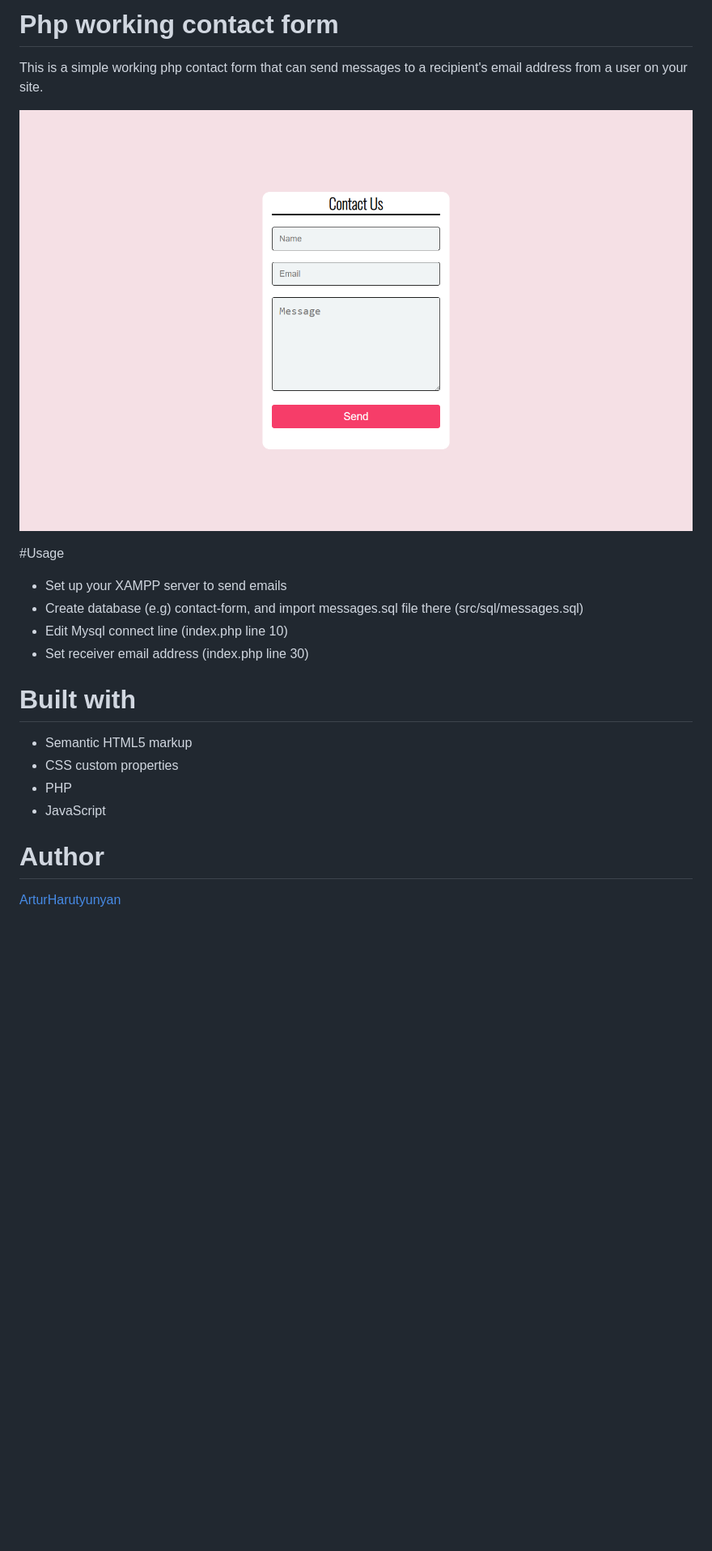
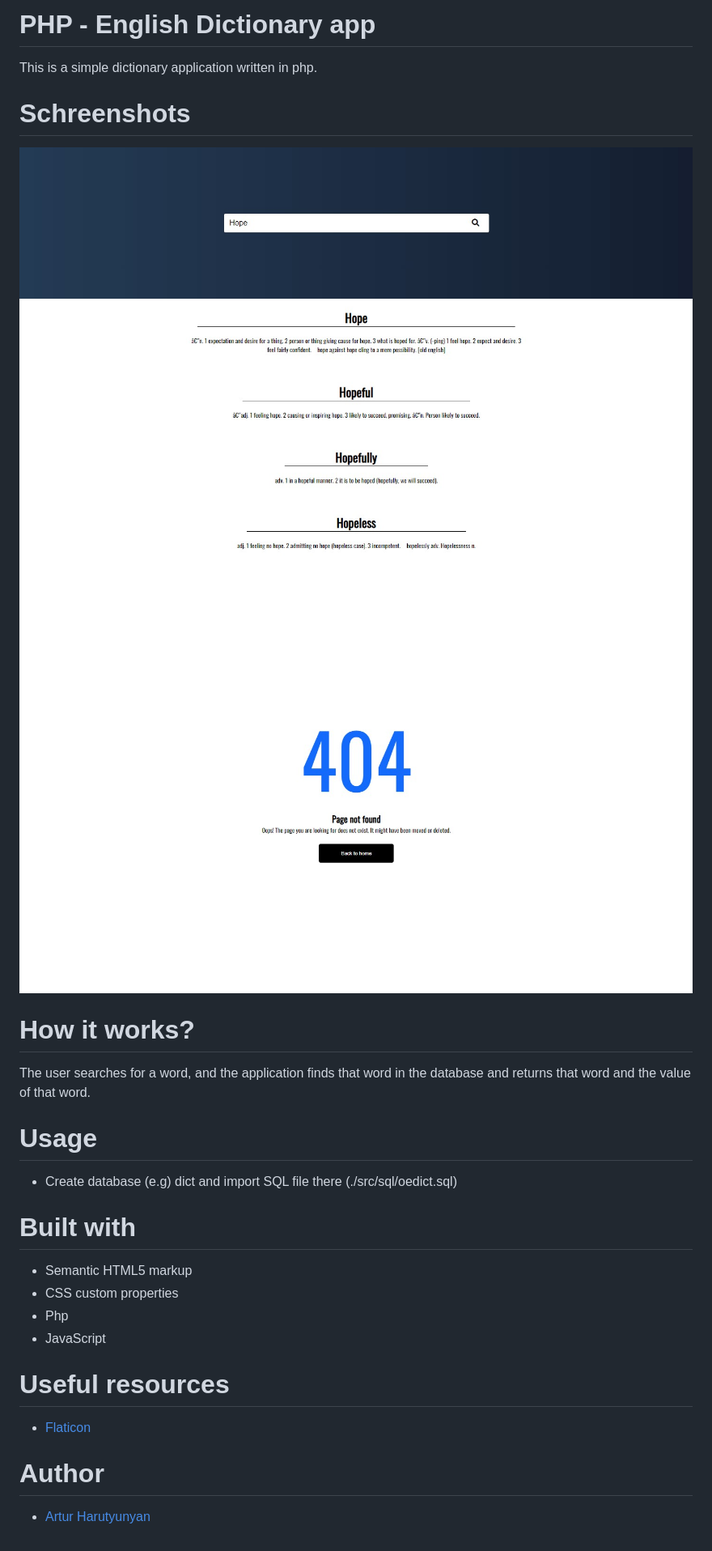
Before and after one commit to ArturHarutyunyan1/php-dictionary-app, a Markdown page: README.md, the part around the change. Shown: that part at 81% size. Rendered like a GitHub page; pictures changed too: src/assets/img/404.jpg (added), src/assets/img/home.jpg (added), src/assets/preview.jpg (deleted); blank space fills up the shorter version.

```diff
--- a/README.md
+++ b/README.md
@@ -1,23 +1,31 @@
-# Php working contact form
+# PHP - English Dictionary app
 
-This is a simple working php contact form that can send messages to a recipient's email address from a user on your site.
+This is a simple dictionary application written in php.
 
-![.](./src/assets/preview.jpg)
+# Schreenshots
 
-#Usage
+![.](./src/assets/img/home.jpg)
+![.](./src/assets/img/404.jpg)
 
-- Set up your XAMPP server to send emails
-- Create database (e.g) contact-form, and import messages.sql file there (src/sql/messages.sql)
-- Edit Mysql connect line (index.php line 10)
-- Set receiver email address (index.php line 30)
+# How it works?
+
+The user searches for a word, and the application finds that word in the database and returns that word and the value of that word.
+
+# Usage
+
+- Create database (e.g) dict and import SQL file there (./src/sql/oedict.sql)
 
 # Built with
 
 - Semantic HTML5 markup
 - CSS custom properties
-- PHP
+- Php
 - JavaScript
+
+# Useful resources
+
+- [Flaticon](https://www.flaticon.com/)
 
 # Author
 
-[ArturHarutyunyan](https://github.com/ArturHarutyunyan1)
+- [Artur Harutyunyan](https://github.com/ArturHarutyunyan1)
```
Also changed, not shown: src/assets/img/dictionary.png (added), src/assets/send.gif (deleted), 10 other files.
